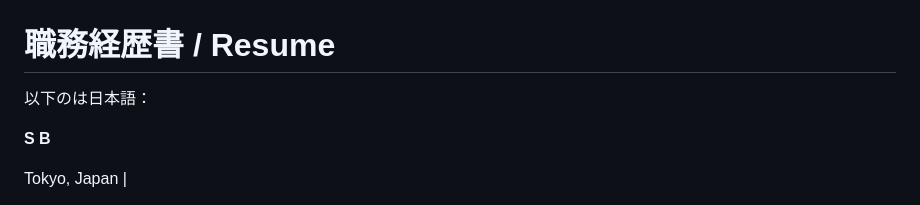
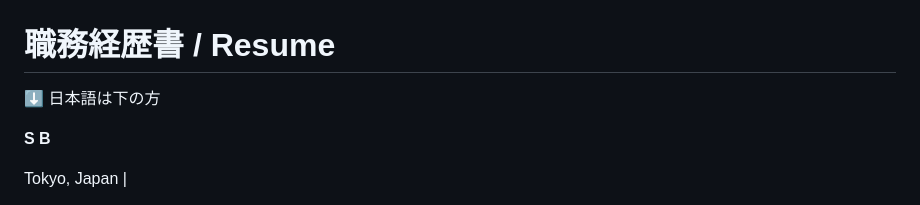
Before and after one commit to tsurubaso/tsurubaso.github.io, a Markdown page: index.md, the part around the change. Rendered like a GitHub page.

Commit message:
petit naoshi

```diff
--- a/index.md
+++ b/index.md
@@ -1,7 +1,7 @@
 
 # 職務経歴書 / Resume
 
-以下のは日本語：
+⬇ 日本語は下の方
 
 **S B**
 
```
